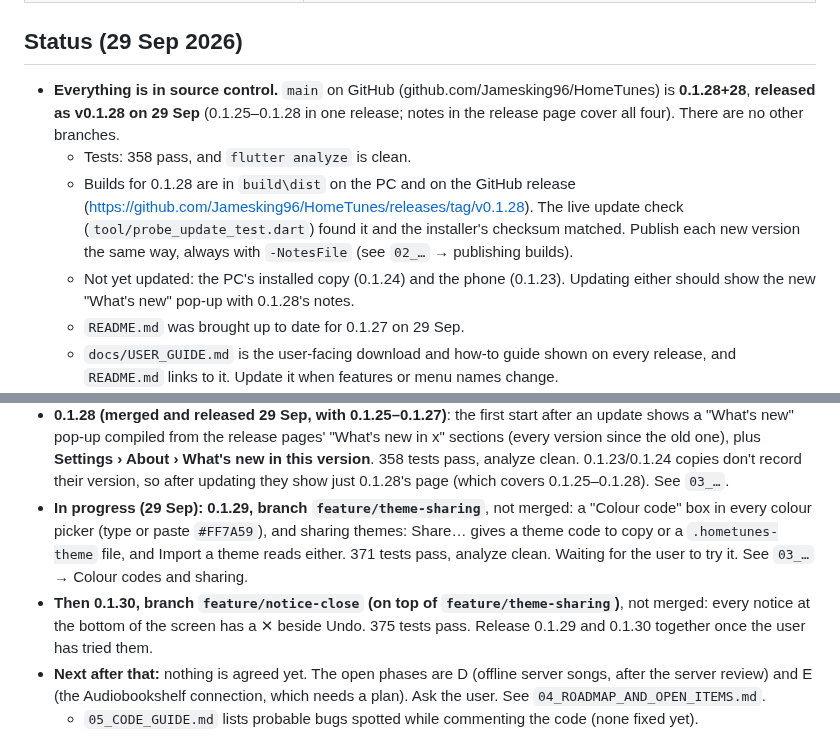
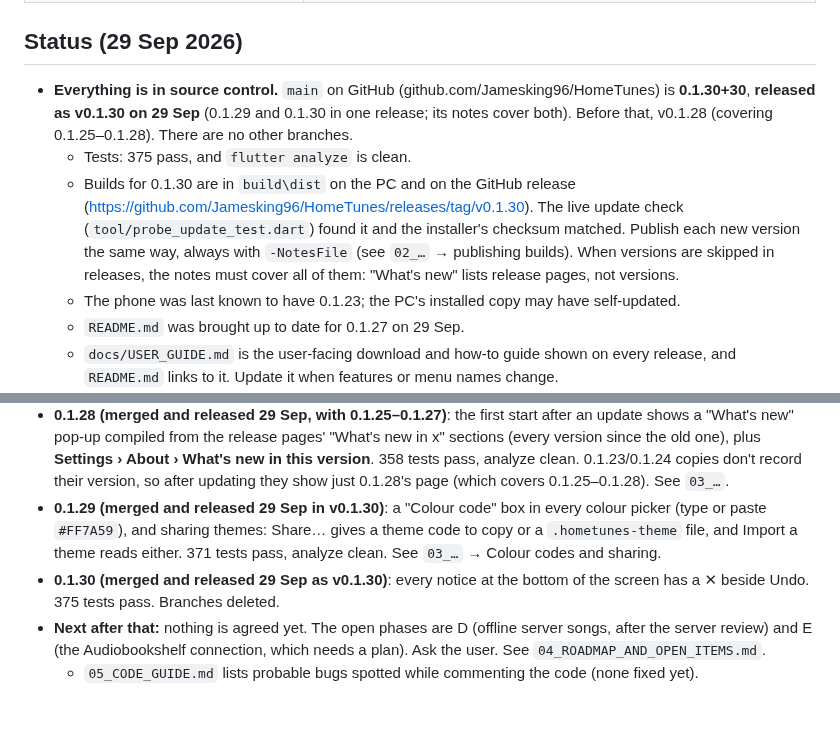
Before and after one commit to Jamesking96/HomeTunes, a Markdown page: docs/ai-context/00_START_HERE.md, 2 parts joined by grey strips. Drawn GitHub-style; blank space fills up the shorter version.

Commit message:
Notes: 0.1.30 released
Co-Authored-By: Claude Opus 5.5 <noreply@anthropic.com>
Claude-Session: https://claude.ai/code/session_014tdGmwEsKjdvZwBfS96XuF

```diff
--- a/docs/ai-context/00_START_HERE.md
+++ b/docs/ai-context/00_START_HERE.md
@@ -19,15 +19,16 @@ Read the files in this order:
 ## Status (29 Sep 2026)
 
 - **Everything is in source control.** `main` on GitHub (github.com/Jamesking96/HomeTunes) is
-  **0.1.28+28**, **released as v0.1.28 on 29 Sep** (0.1.25–0.1.28 in one release; notes in
-  the release page cover all four). There are no other branches.
-  - Tests: 358 pass, and `flutter analyze` is clean.
-  - Builds for 0.1.28 are in `build\dist` on the PC and on the GitHub release
-    (https://github.com/Jamesking96/HomeTunes/releases/tag/v0.1.28). The live update check
+  **0.1.30+30**, **released as v0.1.30 on 29 Sep** (0.1.29 and 0.1.30 in one release; its
+  notes cover both). Before that, v0.1.28 (covering 0.1.25–0.1.28). There are no other branches.
+  - Tests: 375 pass, and `flutter analyze` is clean.
+  - Builds for 0.1.30 are in `build\dist` on the PC and on the GitHub release
+    (https://github.com/Jamesking96/HomeTunes/releases/tag/v0.1.30). The live update check
     (`tool/probe_update_test.dart`) found it and the installer's checksum matched. Publish each
-    new version the same way, always with `-NotesFile` (see `02_…` → publishing builds).
-  - Not yet updated: the PC's installed copy (0.1.24) and the phone (0.1.23). Updating either
-    should show the new "What's new" pop-up with 0.1.28's notes.
+    new version the same way, always with `-NotesFile` (see `02_…` → publishing builds). When
+    versions are skipped in releases, the notes must cover all of them: "What's new" lists
+    release pages, not versions.
+  - The phone was last known to have 0.1.23; the PC's installed copy may have self-updated.
   - `README.md` was brought up to date for 0.1.27 on 29 Sep.
   - `docs/USER_GUIDE.md` is the user-facing download and how-to guide shown on every release, and
     `README.md` links to it. Update it when features or menu names change.
@@ -78,13 +79,12 @@ Read the files in this order:
   sections (every version since the old one), plus **Settings › About › What's new in this
   version**. 358 tests pass, analyze clean. 0.1.23/0.1.24 copies don't record their version,
   so after updating they show just 0.1.28's page (which covers 0.1.25–0.1.28). See `03_…`.
-- **In progress (29 Sep): 0.1.29, branch `feature/theme-sharing`**, not merged: a "Colour code"
+- **0.1.29 (merged and released 29 Sep in v0.1.30)**: a "Colour code"
   box in every colour picker (type or paste `#FF7A59`), and sharing themes: Share… gives a
   theme code to copy or a `.hometunes-theme` file, and Import a theme reads either. 371 tests
-  pass, analyze clean. Waiting for the user to try it. See `03_…` → Colour codes and sharing.
-- **Then 0.1.30, branch `feature/notice-close` (on top of `feature/theme-sharing`)**, not
-  merged: every notice at the bottom of the screen has a ✕ beside Undo. 375 tests pass. Release
-  0.1.29 and 0.1.30 together once the user has tried them.
+  pass, analyze clean. See `03_…` → Colour codes and sharing.
+- **0.1.30 (merged and released 29 Sep as v0.1.30)**: every notice at the bottom of the screen
+  has a ✕ beside Undo. 375 tests pass. Branches deleted.
 - **Next after that:** nothing is agreed yet. The open phases are D (offline server songs, after the server
   review) and E (the Audiobookshelf connection, which needs a plan). Ask the user. See
   `04_ROADMAP_AND_OPEN_ITEMS.md`.
```
